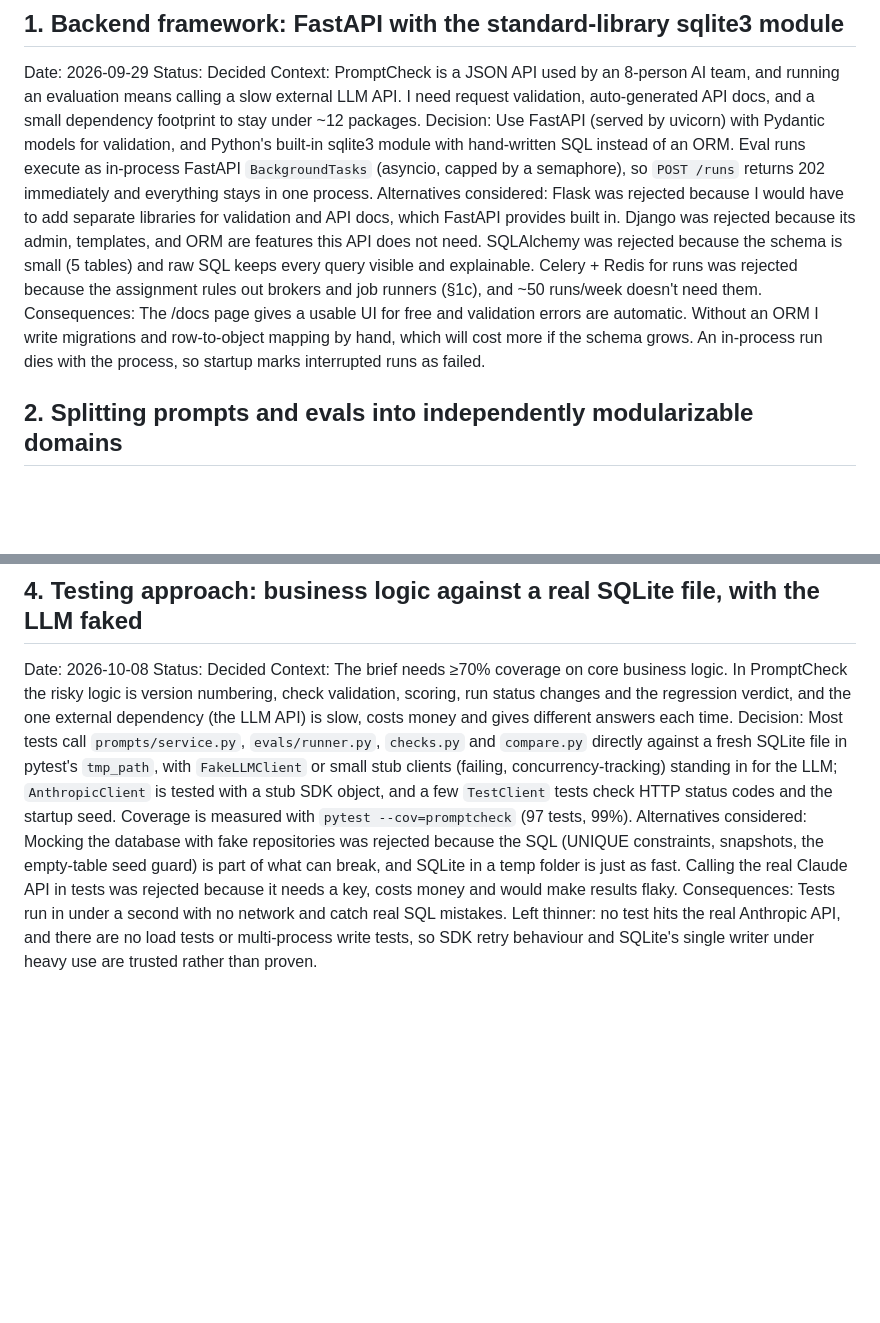
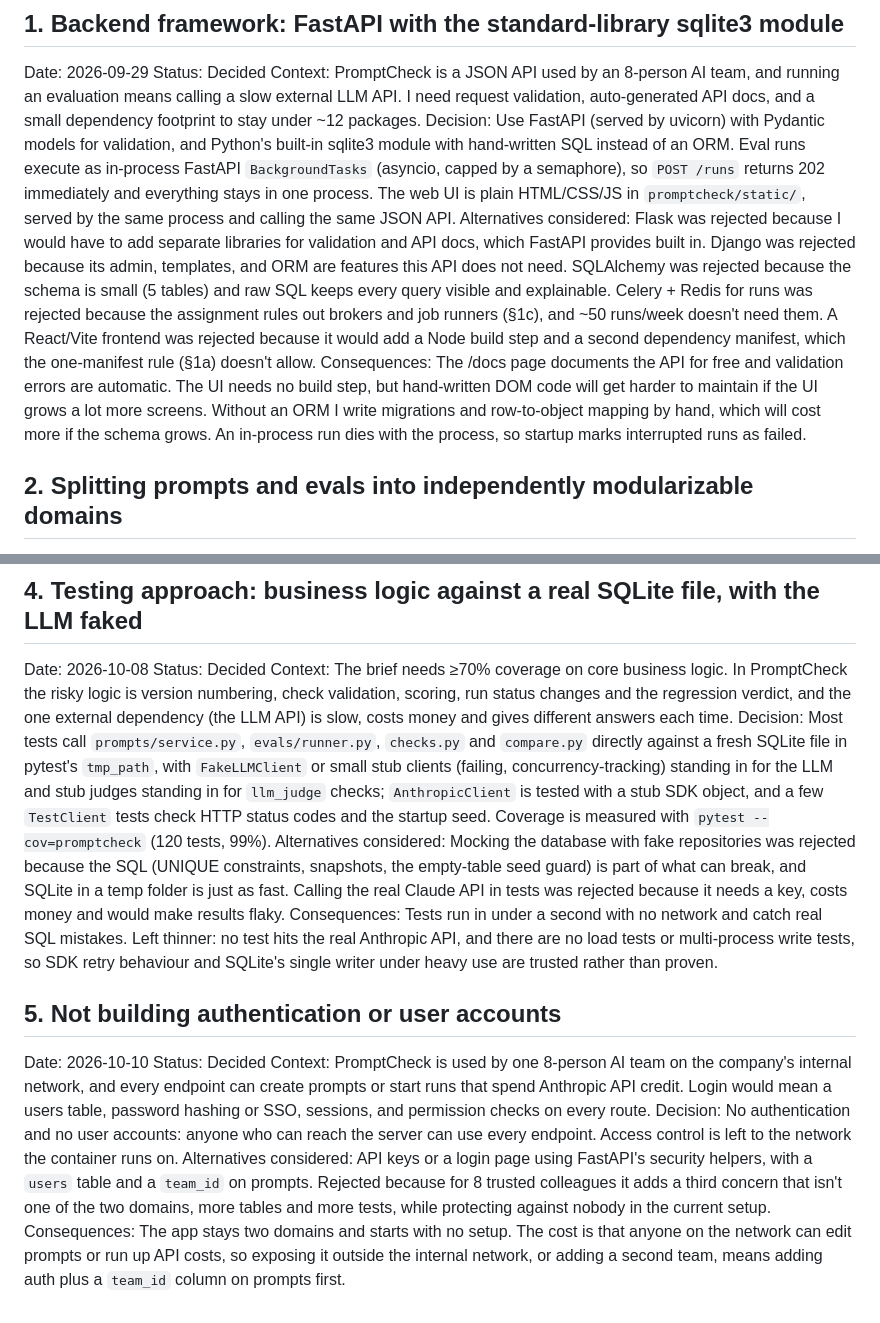
Before and after one commit to Liftitnium/prompt_check, a Markdown page: ADR.md, 2 parts joined by grey strips. GitHub-like rendering; blank space fills up the shorter version.

Commit message:
Restore ADR-5 lost in the ADR-4 commit, justify the static web UI in ADR-1, log UI and fix-up AI usage

```diff
--- a/ADR.md
+++ b/ADR.md
@@ -4,9 +4,9 @@
 Date: 2026-09-29
 Status: Decided
 Context: PromptCheck is a JSON API used by an 8-person AI team, and running an evaluation means calling a slow external LLM API. I need request validation, auto-generated API docs, and a small dependency footprint to stay under ~12 packages.
-Decision: Use FastAPI (served by uvicorn) with Pydantic models for validation, and Python's built-in sqlite3 module with hand-written SQL instead of an ORM. Eval runs execute as in-process FastAPI `BackgroundTasks` (asyncio, capped by a semaphore), so `POST /runs` returns 202 immediately and everything stays in one process.
-Alternatives considered: Flask was rejected because I would have to add separate libraries for validation and API docs, which FastAPI provides built in. Django was rejected because its admin, templates, and ORM are features this API does not need. SQLAlchemy was rejected because the schema is small (5 tables) and raw SQL keeps every query visible and explainable. Celery + Redis for runs was rejected because the assignment rules out brokers and job runners (§1c), and ~50 runs/week doesn't need them.
-Consequences: The /docs page gives a usable UI for free and validation errors are automatic. Without an ORM I write migrations and row-to-object mapping by hand, which will cost more if the schema grows. An in-process run dies with the process, so startup marks interrupted runs as failed.
+Decision: Use FastAPI (served by uvicorn) with Pydantic models for validation, and Python's built-in sqlite3 module with hand-written SQL instead of an ORM. Eval runs execute as in-process FastAPI `BackgroundTasks` (asyncio, capped by a semaphore), so `POST /runs` returns 202 immediately and everything stays in one process. The web UI is plain HTML/CSS/JS in `promptcheck/static/`, served by the same process and calling the same JSON API.
+Alternatives considered: Flask was rejected because I would have to add separate libraries for validation and API docs, which FastAPI provides built in. Django was rejected because its admin, templates, and ORM are features this API does not need. SQLAlchemy was rejected because the schema is small (5 tables) and raw SQL keeps every query visible and explainable. Celery + Redis for runs was rejected because the assignment rules out brokers and job runners (§1c), and ~50 runs/week doesn't need them. A React/Vite frontend was rejected because it would add a Node build step and a second dependency manifest, which the one-manifest rule (§1a) doesn't allow.
+Consequences: The /docs page documents the API for free and validation errors are automatic. The UI needs no build step, but hand-written DOM code will get harder to maintain if the UI grows a lot more screens. Without an ORM I write migrations and row-to-object mapping by hand, which will cost more if the schema grows. An in-process run dies with the process, so startup marks interrupted runs as failed.
 
 ## 2. Splitting prompts and evals into independently modularizable domains
 Date: 2026-09-30
@@ -28,6 +28,14 @@ Consequences: Every run is reproducible and self-contained, and the evals tables
 Date: 2026-10-08
 Status: Decided
 Context: The brief needs ≥70% coverage on core business logic. In PromptCheck the risky logic is version numbering, check validation, scoring, run status changes and the regression verdict, and the one external dependency (the LLM API) is slow, costs money and gives different answers each time.
-Decision: Most tests call `prompts/service.py`, `evals/runner.py`, `checks.py` and `compare.py` directly against a fresh SQLite file in pytest's `tmp_path`, with `FakeLLMClient` or small stub clients (failing, concurrency-tracking) standing in for the LLM; `AnthropicClient` is tested with a stub SDK object, and a few `TestClient` tests check HTTP status codes and the startup seed. Coverage is measured with `pytest --cov=promptcheck` (97 tests, 99%).
+Decision: Most tests call `prompts/service.py`, `evals/runner.py`, `checks.py` and `compare.py` directly against a fresh SQLite file in pytest's `tmp_path`, with `FakeLLMClient` or small stub clients (failing, concurrency-tracking) standing in for the LLM and stub judges standing in for `llm_judge` checks; `AnthropicClient` is tested with a stub SDK object, and a few `TestClient` tests check HTTP status codes and the startup seed. Coverage is measured with `pytest --cov=promptcheck` (120 tests, 99%).
 Alternatives considered: Mocking the database with fake repositories was rejected because the SQL (UNIQUE constraints, snapshots, the empty-table seed guard) is part of what can break, and SQLite in a temp folder is just as fast. Calling the real Claude API in tests was rejected because it needs a key, costs money and would make results flaky.
 Consequences: Tests run in under a second with no network and catch real SQL mistakes. Left thinner: no test hits the real Anthropic API, and there are no load tests or multi-process write tests, so SDK retry behaviour and SQLite's single writer under heavy use are trusted rather than proven.
+
+## 5. Not building authentication or user accounts
+Date: 2026-10-10
+Status: Decided
+Context: PromptCheck is used by one 8-person AI team on the company's internal network, and every endpoint can create prompts or start runs that spend Anthropic API credit. Login would mean a users table, password hashing or SSO, sessions, and permission checks on every route.
+Decision: No authentication and no user accounts: anyone who can reach the server can use every endpoint. Access control is left to the network the container runs on.
+Alternatives considered: API keys or a login page using FastAPI's security helpers, with a `users` table and a `team_id` on prompts. Rejected because for 8 trusted colleagues it adds a third concern that isn't one of the two domains, more tables and more tests, while protecting against nobody in the current setup.
+Consequences: The app stays two domains and starts with no setup. The cost is that anyone on the network can edit prompts or run up API costs, so exposing it outside the internal network, or adding a second team, means adding auth plus a `team_id` column on prompts first.
```
Also changed, not shown: AI_USAGE.md (+3 -0 lines).
